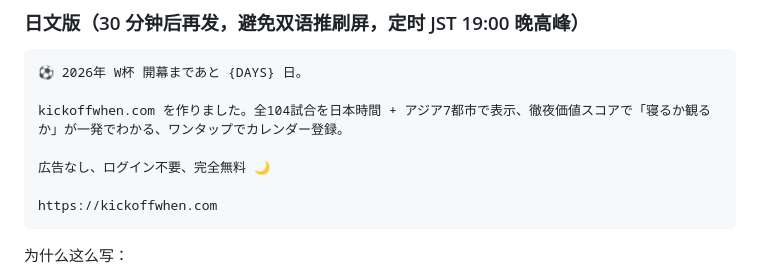
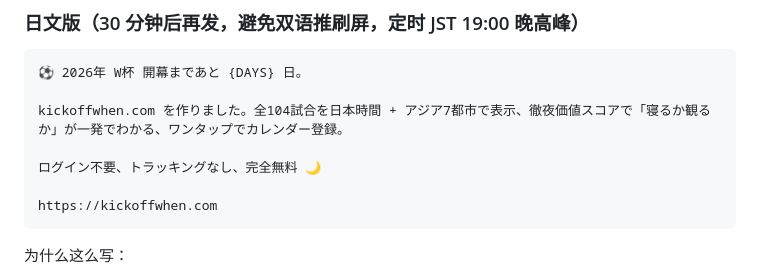
Before and after one commit to yubudong/kickoffwhen, a Markdown page: assets/launch-copy.md, the part around the change. Rendered like a GitHub page.

Commit message:
Soften 'no ads' claim in Japanese launch tweet too
Drop 広告なし from the JP tweet to match the English softening; keep
room for post-launch AdSense without a credibility hit.

Co-Authored-By: Claude Opus 4.8 (1M context) <noreply@anthropic.com>

````diff
--- a/assets/launch-copy.md
+++ b/assets/launch-copy.md
@@ -31,7 +31,7 @@ https://kickoffwhen.com
 
 kickoffwhen.com を作りました。全104試合を日本時間 + アジア7都市で表示、徹夜価値スコアで「寝るか観るか」が一発でわかる、ワンタップでカレンダー登録。
 
-広告なし、ログイン不要、完全無料 🌙
+ログイン不要、トラッキングなし、完全無料 🌙
 
 https://kickoffwhen.com
 ```
````
